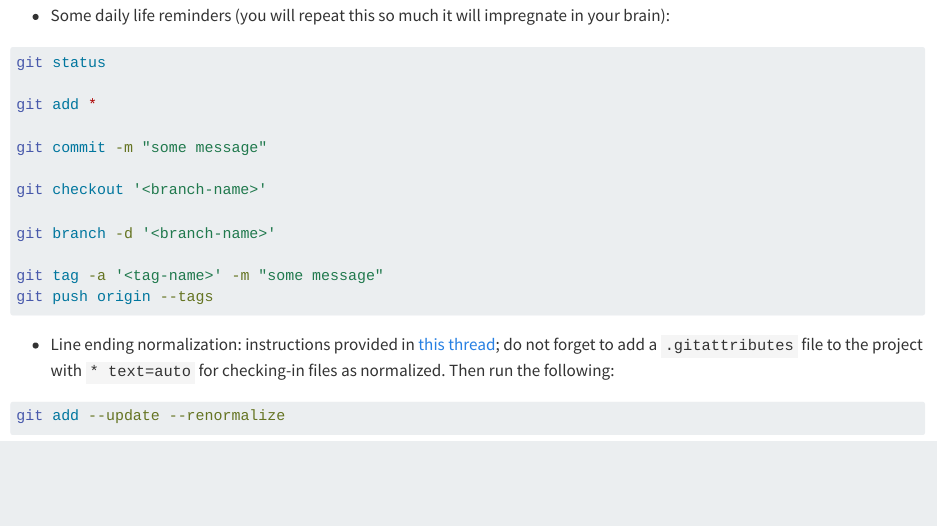
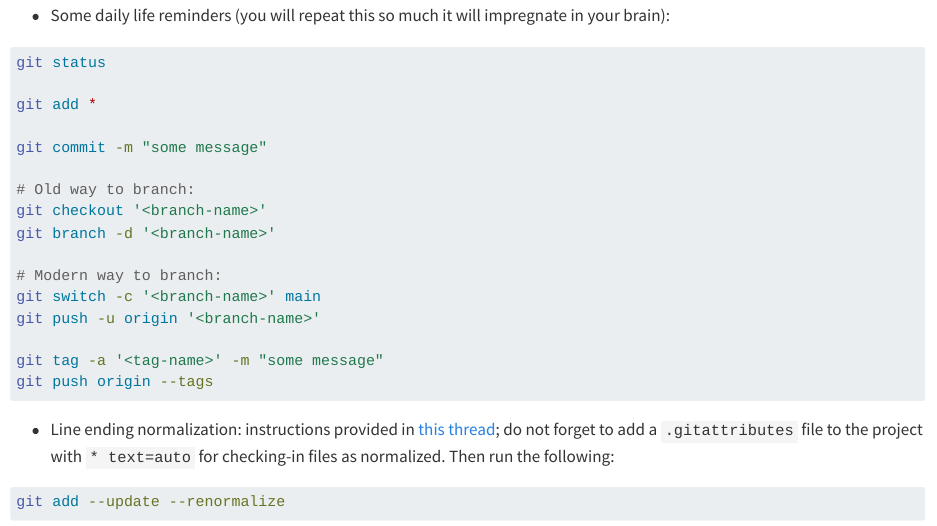
Before and after one commit to wallytutor/kompanion, a Quarto document (notes/computing/git.qmd): the page in a window 1100 px wide, from 360 px down. Rendered offline with R 4.5, knitr and Pandoc in place of Quarto, with nearby package versions.

Commit message:
Reminder

```diff
--- a/notes/computing/git.qmd
+++ b/notes/computing/git.qmd
@@ -24,9 +24,13 @@ git add *
 
 git commit -m "some message"
 
+# Old way to branch:
 git checkout '<branch-name>'
+git branch -d '<branch-name>'
 
-git branch -d '<branch-name>'
+# Modern way to branch:
+git switch -c '<branch-name>' main
+git push -u origin '<branch-name>'
 
 git tag -a '<tag-name>' -m "some message"
 git push origin --tags
```
